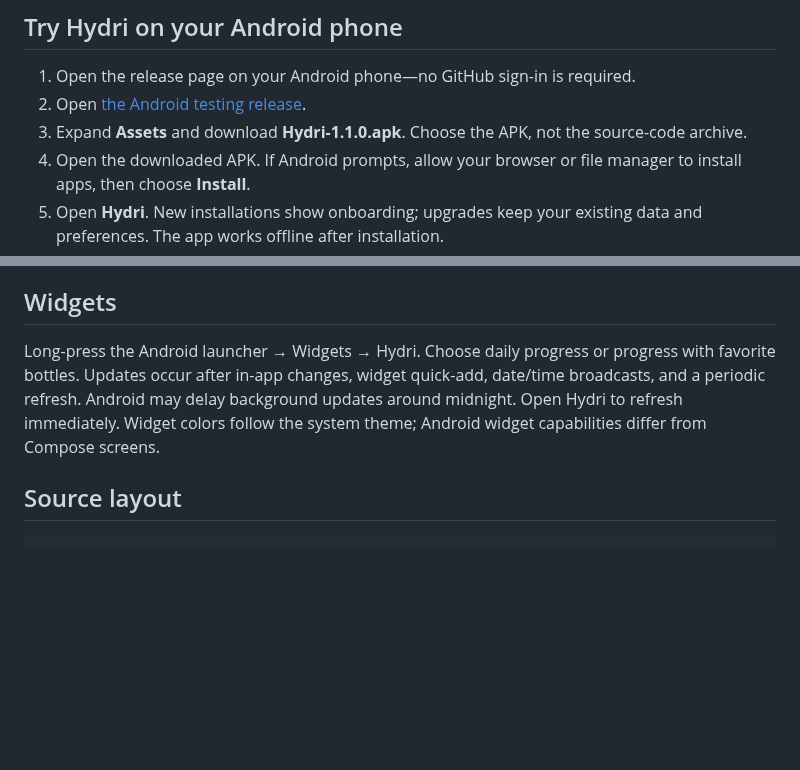
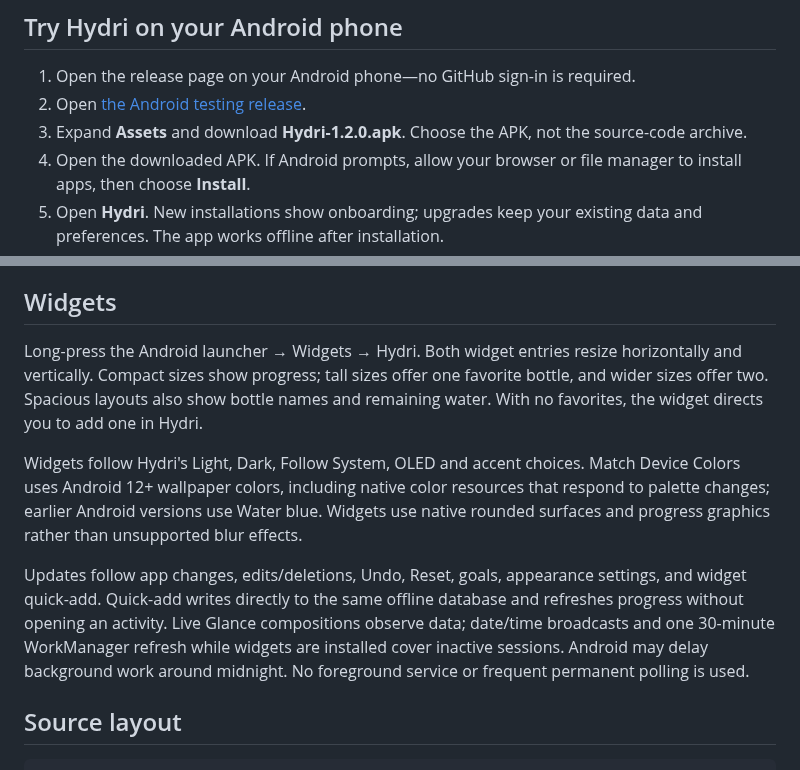
Before and after one commit to jawad-mohammed35/hydri-android, a Markdown page: README.md, 2 parts joined by grey strips. Drawn GitHub-style; blank space fills up the shorter version.

```diff
--- a/README.md
+++ b/README.md
@@ -5,8 +5,8 @@ A native, offline water tracker built with Kotlin and Jetpack Compose. No accoun
 ## Try Hydri on your Android phone
 
 1. Open the release page on your Android phone—no GitHub sign-in is required.
-2. Open [the Android testing release](https://github.com/jawad-mohammed35/hydri-android/releases/tag/v1.1.0).
-3. Expand **Assets** and download **Hydri-1.1.0.apk**. Choose the APK, not the source-code archive.
+2. Open [the Android testing release](https://github.com/jawad-mohammed35/hydri-android/releases/tag/v1.2.0).
+3. Expand **Assets** and download **Hydri-1.2.0.apk**. Choose the APK, not the source-code archive.
 4. Open the downloaded APK. If Android prompts, allow your browser or file manager to install apps, then choose **Install**.
 5. Open **Hydri**. New installations show onboarding; upgrades keep your existing data and preferences. The app works offline after installation.
 
@@ -74,7 +75,11 @@ Notification permission is requested when enabling reminders or completion notif
 
 ## Widgets
 
-Long-press the Android launcher → Widgets → Hydri. Choose daily progress or progress with favorite bottles. Updates occur after in-app changes, widget quick-add, date/time broadcasts, and a periodic refresh. Android may delay background updates around midnight. Open Hydri to refresh immediately. Widget colors follow the system theme; Android widget capabilities differ from Compose screens.
+Long-press the Android launcher → Widgets → Hydri. Both widget entries resize horizontally and vertically. Compact sizes show progress; tall sizes offer one favorite bottle, and wider sizes offer two. Spacious layouts also show bottle names and remaining water. With no favorites, the widget directs you to add one in Hydri.
+
+Widgets follow Hydri's Light, Dark, Follow System, OLED and accent choices. Match Device Colors uses Android 12+ wallpaper colors, including native color resources that respond to palette changes; earlier Android versions use Water blue. Widgets use native rounded surfaces and progress graphics rather than unsupported blur effects.
+
+Updates follow app changes, edits/deletions, Undo, Reset, goals, appearance settings, and widget quick-add. Quick-add writes directly to the same offline database and refreshes progress without opening an activity. Live Glance compositions observe data; date/time broadcasts and one 30-minute WorkManager refresh while widgets are installed cover inactive sessions. Android may delay background work around midnight. No foreground service or frequent permanent polling is used.
 
 ## Source layout
 
```
Also changed, not shown: other parts of README.md (+10 -9 lines), docs/VERIFICATION-1.2.0.md (added, +63 -0 lines), docs/guide-1.2.png (added), docs/widget-1.2-device-dark.png (added), docs/widget-1.2-light.png (added), 2 other files.
